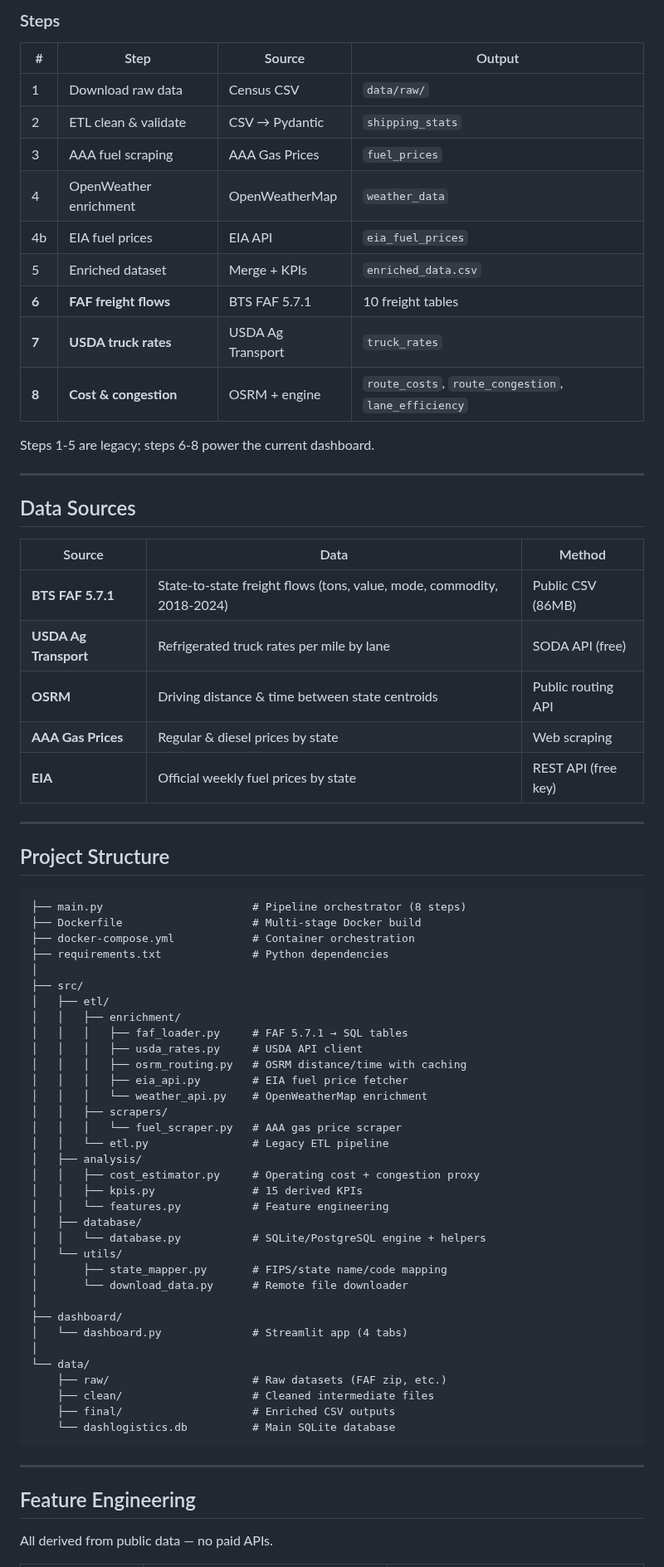
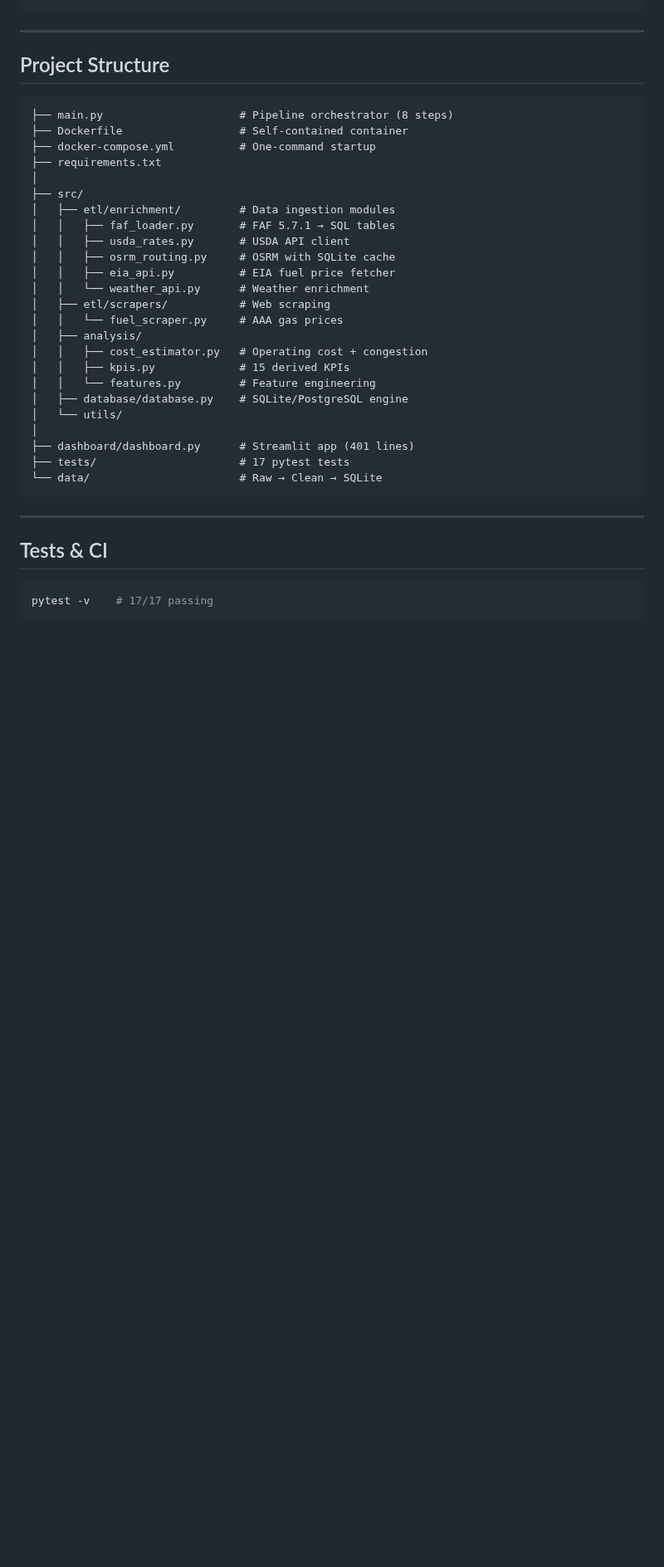
Before and after one commit to juandelaf1/DashLogistics, a Markdown page: README.md, the part around one of its changes. Shown at 83% size. GitHub-like rendering; blank space fills up the shorter version.

Commit message:
docs: professional README rewrite with fresh screenshots

````diff
--- a/README.md
+++ b/README.md
@@ -90,75 +123,40 @@ The pipeline runs at build time to create the SQLite database. Subsequent runs u
-### Steps
-
-| # | Step | Source | Output |
-|---|------|--------|--------|
-| 1 | Download raw data | Census CSV | `data/raw/` |
-| 2 | ETL clean & validate | CSV → Pydantic | `shipping_stats` |
-| 3 | AAA fuel scraping | AAA Gas Prices | `fuel_prices` |
-| 4 | OpenWeather enrichment | OpenWeatherMap | `weather_data` |
-| 4b | EIA fuel prices | EIA API | `eia_fuel_prices` |
-| 5 | Enriched dataset | Merge + KPIs | `enriched_data.csv` |
-| **6** | **FAF freight flows** | BTS FAF 5.7.1 | 10 freight tables |
-| **7** | **USDA truck rates** | USDA Ag Transport | `truck_rates` |
-| **8** | **Cost & congestion** | OSRM + engine | `route_costs`, `route_congestion`, `lane_efficiency` |
-
-Steps 1-5 are legacy; steps 6-8 power the current dashboard.
-
----
-
-## Data Sources
-
-| Source | Data | Method |
-|--------|------|--------|
-| **BTS FAF 5.7.1** | State-to-state freight flows (tons, value, mode, commodity, 2018-2024) | Public CSV (86MB) |
-| **USDA Ag Transport** | Refrigerated truck rates per mile by lane | SODA API (free) |
-| **OSRM** | Driving distance & time between state centroids | Public routing API |
-| **AAA Gas Prices** | Regular & diesel prices by state | Web scraping |
-| **EIA** | Official weekly fuel prices by state | REST API (free key) |
 
 ---
 
 ## Project Structure
 
 ```
-├── main.py                       # Pipeline orchestrator (8 steps)
-├── Dockerfile                    # Multi-stage Docker build
-├── docker-compose.yml            # Container orchestration
-├── requirements.txt              # Python dependencies
+├── main.py                     # Pipeline orchestrator (8 steps)
+├── Dockerfile                  # Self-contained container
+├── docker-compose.yml          # One-command startup
+├── requirements.txt
 │
 ├── src/
-│   ├── etl/
-│   │   ├── enrichment/
-│   │   │   ├── faf_loader.py     # FAF 5.7.1 → SQL tables
-│   │   │   ├── usda_rates.py     # USDA API client
-│   │   │   ├── osrm_routing.py   # OSRM distance/time with caching
-│   │   │   ├── eia_api.py        # EIA fuel price fetcher
-│   │   │   └── weather_api.py    # OpenWeatherMap enrichment
-│   │   ├── scrapers/
-│   │   │   └── fuel_scraper.py   # AAA gas price scraper
-│   │   └── etl.py                # Legacy ETL pipeline
+│   ├── etl/enrichment/         # Data ingestion modules
+│   │   ├── faf_loader.py       # FAF 5.7.1 → SQL tables
+│   │   ├── usda_rates.py       # USDA API client
+│   │   ├── osrm_routing.py     # OSRM with SQLite cache
+│   │   ├── eia_api.py          # EIA fuel price fetcher
+│   │   └── weather_api.py      # Weather enrichment
+│   ├── etl/scrapers/           # Web scraping
+│   │   └── fuel_scraper.py     # AAA gas prices
 │   ├── analysis/
-│   │   ├── cost_estimator.py     # Operating cost + congestion proxy
-│   │   ├── kpis.py               # 15 derived KPIs
-│   │   └── features.py           # Feature engineering
-│   ├── database/
-│   │   └── database.py           # SQLite/PostgreSQL engine + helpers
+│   │   ├── cost_estimator.py   # Operating cost + congestion
+│   │   ├── kpis.py             # 15 derived KPIs
+│   │   └── features.py         # Feature engineering
+│   ├── database/database.py    # SQLite/PostgreSQL engine
 │   └── utils/
-│       ├── state_mapper.py       # FIPS/state name/code mapping
-│       └── download_data.py      # Remote file downloader
 │
-├── dashboard/
-│   └── dashboard.py              # Streamlit app (4 tabs)
-│
-└── data/
-    ├── raw/                      # Raw datasets (FAF zip, etc.)
-    ├── clean/                    # Cleaned intermediate files
-    ├── final/                    # Enriched CSV outputs
-    └── dashlogistics.db          # Main SQLite database
+├── dashboard/dashboard.py      # Streamlit app (401 lines)
+├── tests/                      # 17 pytest tests
+└── data/                       # Raw → Clean → SQLite
 ```
 
 ---
 
-## Feature Engineering
+## Tests & CI
 
-All derived from public data — no paid APIs.
+```bash
+pytest -v    # 17/17 passing
+```
 
````
Also changed, not shown: other parts of README.md (+118 -84 lines), docs/images/dashboard_deepdive.png, docs/images/dashboard_full.png (added), docs/images/dashboard_hero.png, 4 other files.
